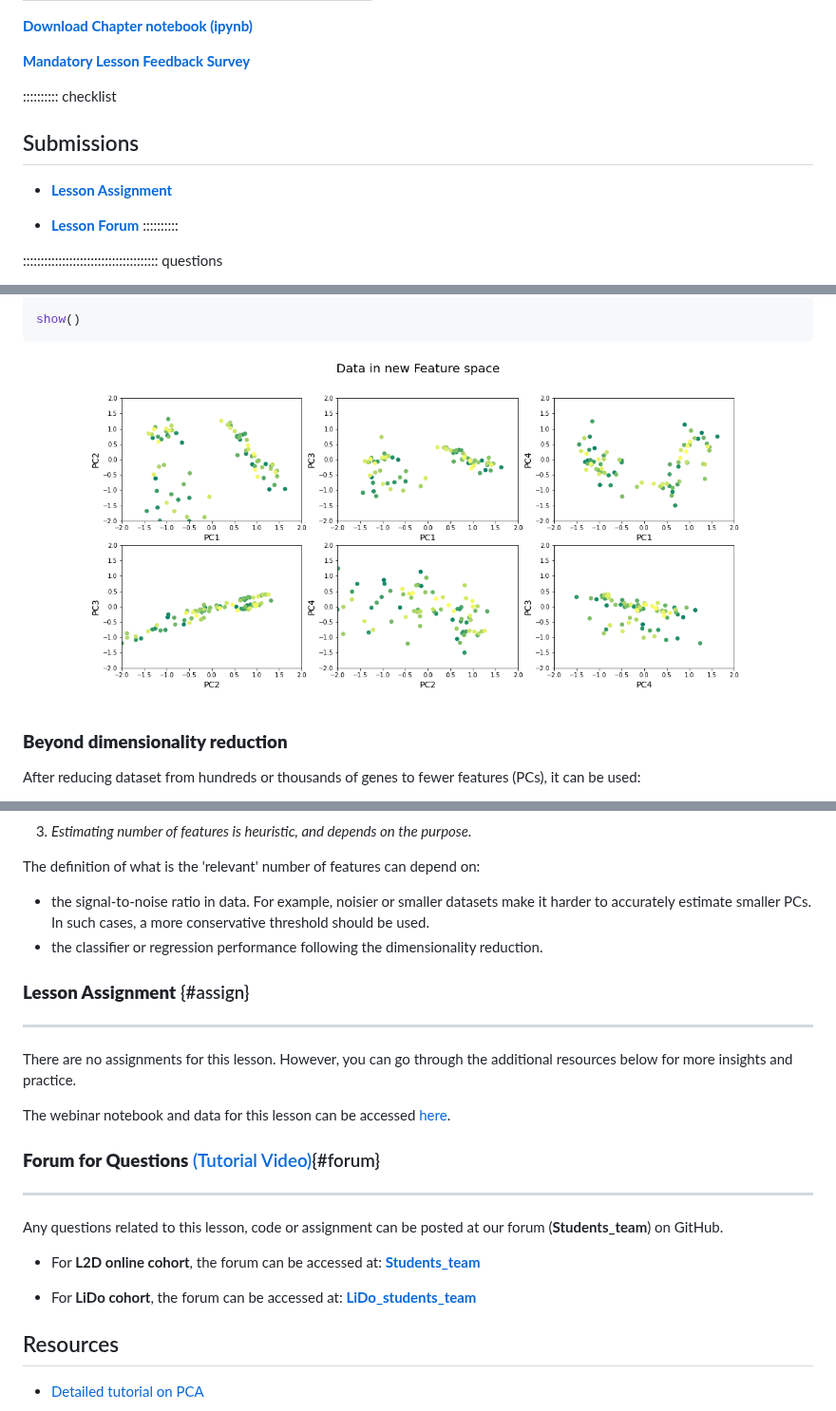
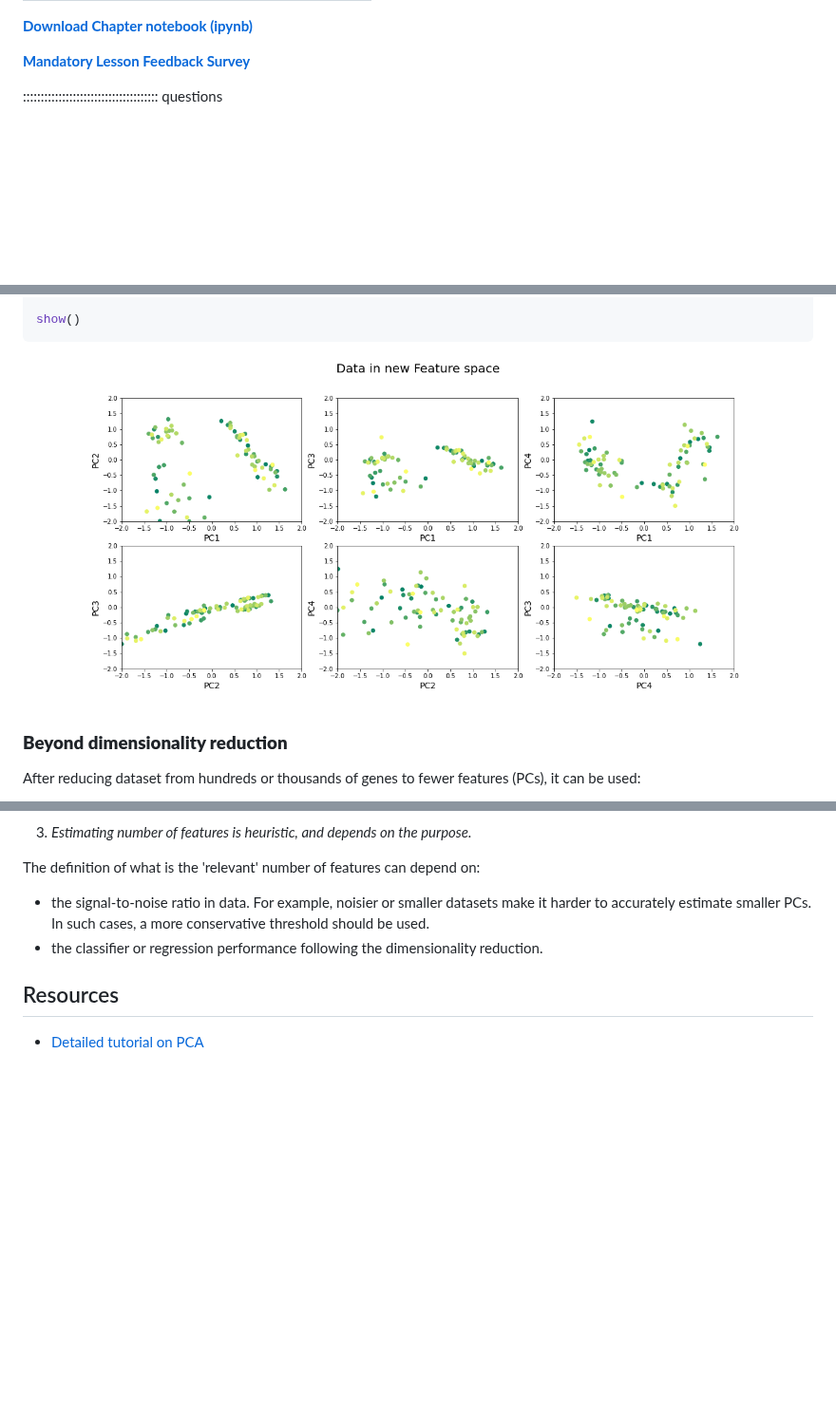
Before and after one commit to AdamTest24/ML_unsupervised, a Markdown page: 03-dimensionality.md, 3 parts joined by grey strips. Shown at 95% size. Rendered like a GitHub page; pictures changed too: fig/03-dimensionality-rendered-unnamed-chunk-14-11.png; blank space fills up the shorter version.

```diff
--- a/03-dimensionality.md
+++ b/03-dimensionality.md
@@ -10,12 +10,6 @@ exercises: 2
 [<span style="color: rgb(255, 0, 0);">**Mandatory Lesson Feedback Survey**</span>](https://docs.google.com/forms/d/e/1FAIpQLSdr0capF7jloJhPH3Pki1B3LZoKOG16poOpuVJ7SL2LkwLHQA/viewform?pli=1)
 
 
-:::::::::: checklist
-## Submissions
-- [**Lesson Assignment**](#assign)
-
-- [**Lesson Forum**](#forum)
-::::::::::
 
 :::::::::::::::::::::::::::::::::::::: questions
 
@@ -600,25 +594,6 @@ The definition of what is the 'relevant' number of features can depend on:
 - the classifier or regression performance following the dimensionality reduction.
 
 
-### **Lesson Assignment** {#assign}
-
-----------------------
-
-There are no assignments for this lesson. However, you can go through the additional resources below for more insights and practice.
-
-The webinar notebook and data for this lesson can be accessed [here](https://github.com/L2D-Oct2022/ML6_Webinar).
-
-
-### **Forum for Questions** [(Tutorial Video)](https://www.youtube.com/watch?app=desktop&v=N5N7QbLwztQ){#forum}
-
-----------------------
-Any questions related to this lesson, code or assignment can be posted at our forum (**Students_team**) on GitHub.
-
-- For **L2D online cohort**, the forum can be accessed at: [**Students_team**](https://github.com/orgs/L2D-Oct2022/teams/students_team)
-
-- For **LiDo cohort**, the forum can be accessed at: [**LiDo_students_team**](https://github.com/orgs/LIDo-2022/teams/lido_students_team)
-
-
 ## Resources
 
 - [Detailed tutorial on PCA](http://sebastianraschka.com/Articles/2015_pca_in_3_steps.html)
```
Also changed, not shown: 01-clustering-intro.md (+2 -51 lines), 02-clustering-image.md (+3 -48 lines), fig/01-clustering-intro-rendered-unnamed-chunk-26-23.png, fig/01-clustering-intro-rendered-unnamed-chunk-7-7.png, fig/01-clustering-intro-rendered-unnamed-chunk-8-9.png, fig/03-dimensionality-rendered-unnamed-chunk-12-9.png, 1 other file.
